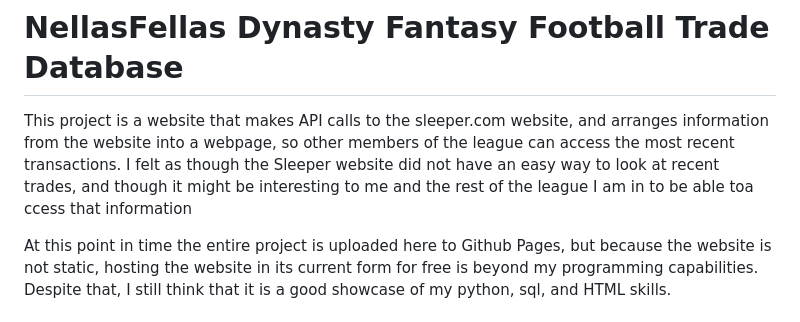
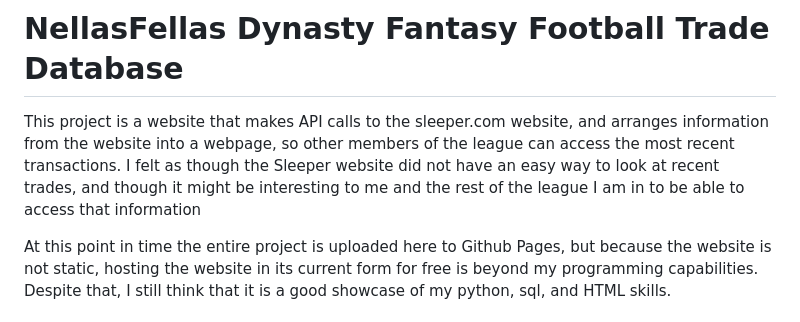
Before and after one commit to MattDotsey/NellasFellas, a Markdown page: README.md, the part around the change. Rendered like a GitHub page.

Commit message:
Spelling

```diff
--- a/README.md
+++ b/README.md
@@ -1,6 +1,6 @@
 # NellasFellas Dynasty Fantasy Football Trade Database
 
-This project is a website that makes API calls to the sleeper.com website, and arranges information from the website into a webpage, so other members of the league can access the most recent transactions. I felt as though the Sleeper website did not have an easy way to look at recent trades, and though it might be interesting to me and the rest of the league I am in to be able toa ccess that information
+This project is a website that makes API calls to the sleeper.com website, and arranges information from the website into a webpage, so other members of the league can access the most recent transactions. I felt as though the Sleeper website did not have an easy way to look at recent trades, and though it might be interesting to me and the rest of the league I am in to be able to access that information
 
 At this point in time the entire project is uploaded here to Github Pages, but because the website is not static, hosting the website in its current form for free is beyond my programming capabilities. Despite that, I still  think that it is a good showcase of my python, sql, and HTML skills.
 
```
